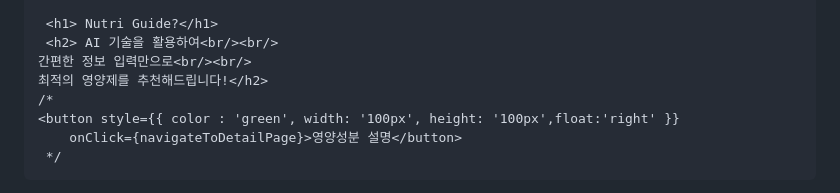
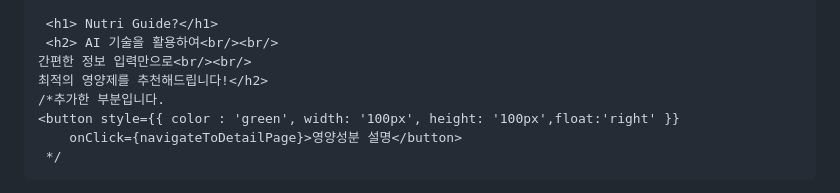
Before and after one commit to yoonsGit/teamProject, a Markdown page: README.md, the part around the change. Rendered like a GitHub page.

```diff
--- a/README.md
+++ b/README.md
@@ -26,7 +26,7 @@ const navigateToDetailPage = () => {
      <h2> AI 기술을 활용하여<br/><br/>
     간편한 정보 입력만으로<br/><br/>
     최적의 영양제를 추천해드립니다!</h2>
-    /*
+    /*추가한 부분입니다.
     <button style={{ color : 'green', width: '100px', height: '100px',float:'right' }}
         onClick={navigateToDetailPage}>영양성분 설명</button>
      */
```
